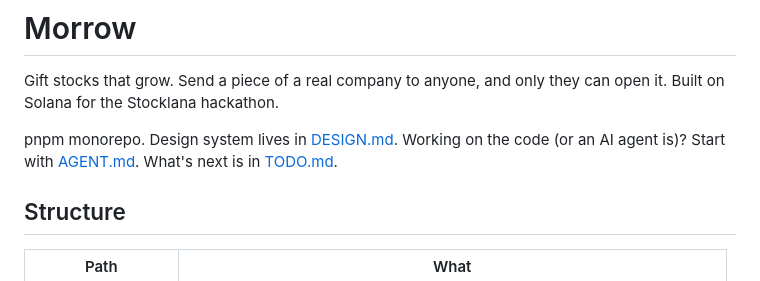
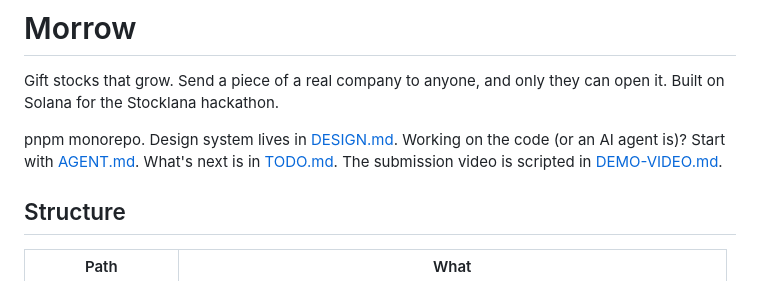
Before and after one commit to playriglabs/trymorrow, a Markdown page: README.md, the part around the change. GitHub-like rendering.

Commit message:
docs: script the submission video shot by shot

```diff
--- a/README.md
+++ b/README.md
@@ -2,7 +2,7 @@
 
 Gift stocks that grow. Send a piece of a real company to anyone, and only they can open it. Built on Solana for the Stocklana hackathon.
 
-pnpm monorepo. Design system lives in [DESIGN.md](./DESIGN.md). Working on the code (or an AI agent is)? Start with [AGENT.md](./AGENT.md). What's next is in [TODO.md](./TODO.md).
+pnpm monorepo. Design system lives in [DESIGN.md](./DESIGN.md). Working on the code (or an AI agent is)? Start with [AGENT.md](./AGENT.md). What's next is in [TODO.md](./TODO.md). The submission video is scripted in [DEMO-VIDEO.md](./DEMO-VIDEO.md).
 
 ## Structure
 
```
Also changed, not shown: DEMO-VIDEO.md (added, +126 -0 lines), TODO.md (+3 -1 lines).
